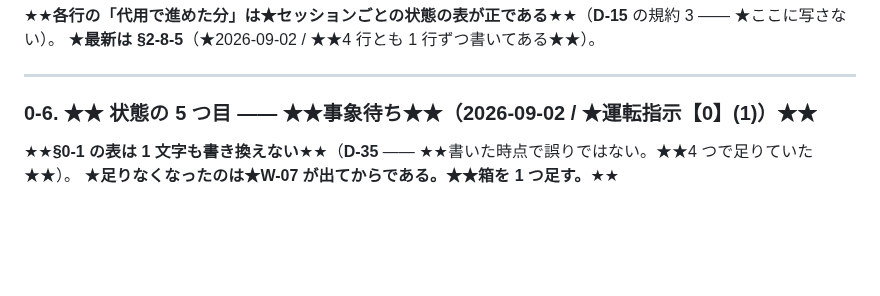
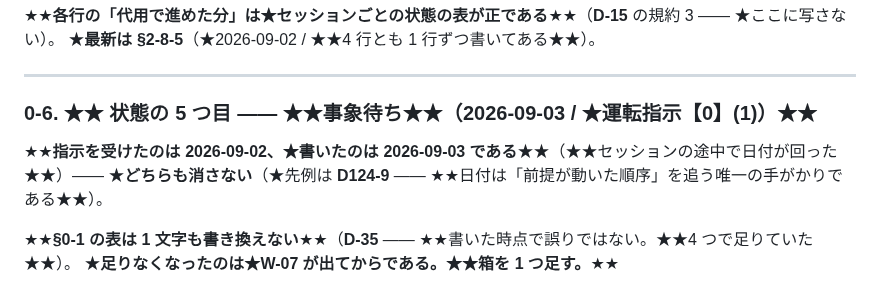
Before and after one commit to avidreadersheep/loveca, a Markdown page: docs/作業待ち行列.md, the part around one of its changes. Rendered like a GitHub page; blank space fills up the shorter version.

Commit message:
★日付を直す —— ★★§0-6 を書いたのは 2026-09-03 である★★
★★**セッションの途中で日付が回った**★★ —— ★指示を受けたのは 2026-09-02、★書いたのは 2026-09-03。
★**書いた直後に気づいた誤りなので★★字面を直す★★**（★先例は **D-25** —— ★★最初から誤りだったものは書き換える★★）。
★**両方の日付を残した**（★先例は **D124-9**）。

★**件数は 5 パッケージとも動かない**（★doc だけ）。

Co-Authored-By: Claude Opus 5 <noreply@anthropic.com>

```diff
--- a/docs/作業待ち行列.md
+++ b/docs/作業待ち行列.md
@@ -99,7 +99,10 @@
 
 ---
 
-### 0-6. ★★ 状態の 5 つ目 —— ★★事象待ち★★（2026-09-02 / ★運転指示【0】(1)）★★
+### 0-6. ★★ 状態の 5 つ目 —— ★★事象待ち★★（2026-09-03 / ★運転指示【0】(1)）★★
+
+★★**指示を受けたのは 2026-09-02、★書いたのは 2026-09-03 である**★★（★★セッションの途中で日付が回った★★）——
+★**どちらも消さない**（★先例は **D124-9** —— ★★日付は「前提が動いた順序」を追う唯一の手がかりである★★）。
 
 ★★**§0-1 の表は 1 文字も書き換えない**★★（**D-35** —— ★★書いた時点で誤りではない。★★4 つで足りていた★★）。
 ★**足りなくなったのは★**W-07** が出てからである。★★箱を 1 つ足す。**★★
```
Also changed, not shown: other parts of docs/作業待ち行列.md (+1 -1 lines).
